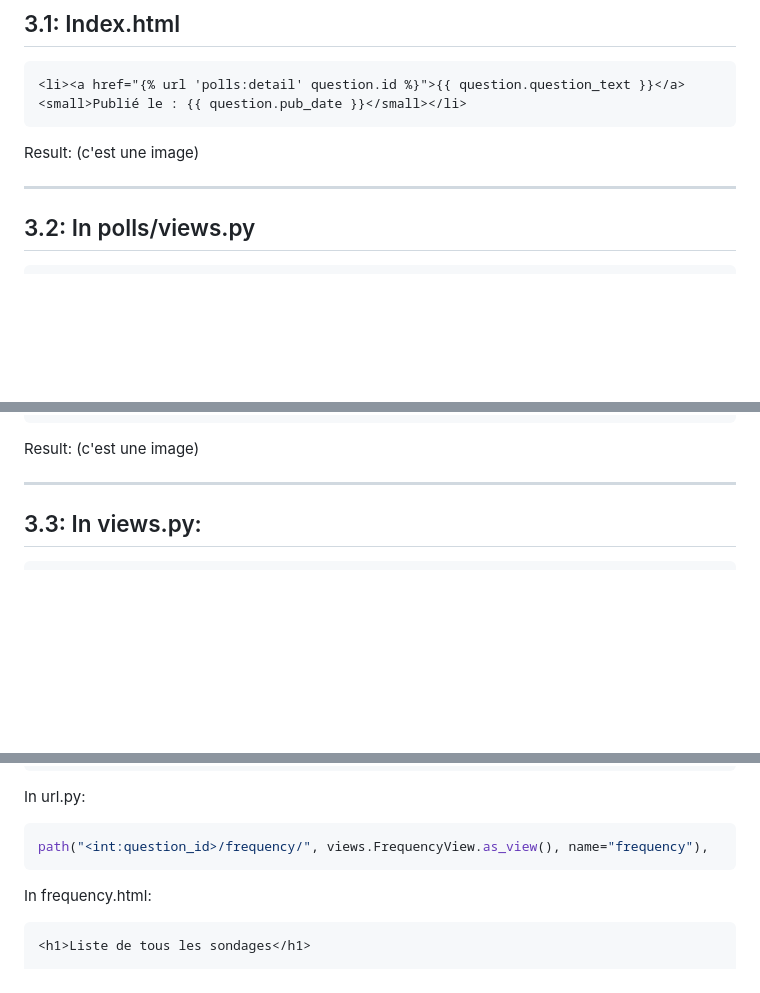
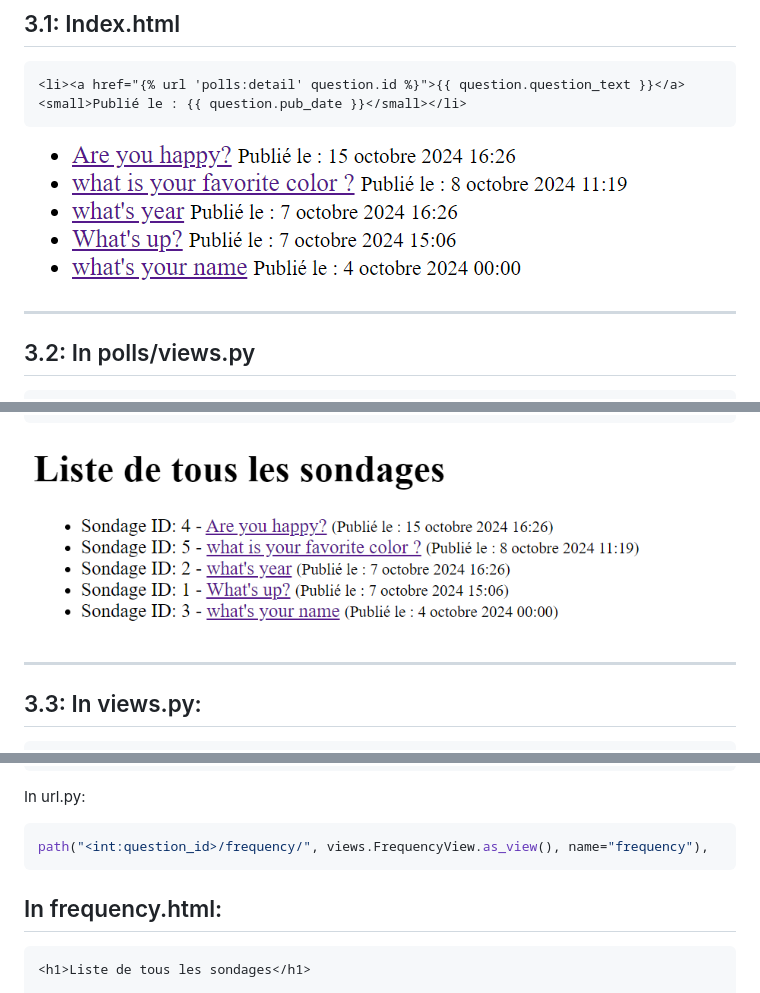
Before and after one commit to SHATAJV/mysite, a Markdown page: fichier.md, 3 parts joined by grey strips. GitHub-like rendering; pictures changed too: images/question_3_1.png (added), images/question_3_2.png (added); blank space fills up the shorter version.

Commit message:
add image dans fichier md

````diff
--- a/fichier.md
+++ b/fichier.md
@@ -143,7 +143,8 @@ ________________________________________________________________________________
 <small>Publié le : {{ question.pub_date }}</small></li>
 ```
 
-Result: (c'est une image)
+![un image result](images/question_3_1.png)
+
 
 -------------------------------------------------------
 
@@ -185,7 +186,7 @@ Create an HTML file:
 {% endif %}
 ```
 
-Result: (c'est une image)
+![un image result](images/question_3_2.png)
 
 ---------------------------------------------------------------------------------
 
@@ -208,8 +209,8 @@ In url.py:
 ```python
 path("<int:question_id>/frequency/", views.FrequencyView.as_view(), name="frequency"),
 ```
+##  In frequency.html:
 
-In frequency.html:
 
 ```html
 <h1>Liste de tous les sondages</h1>
````
